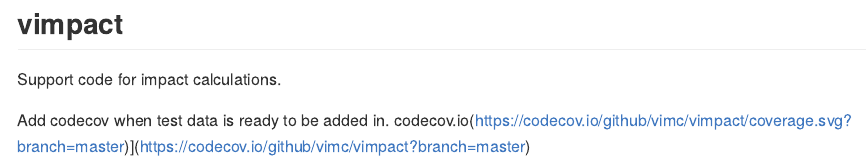
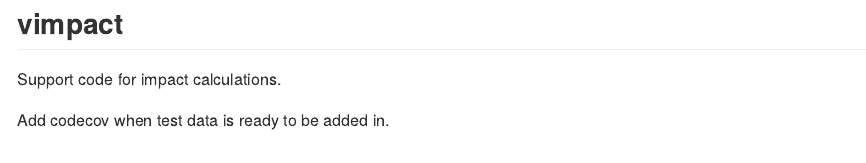
Before and after one commit to vimc/vimpact, an R Markdown document (README.Rmd): the page in a window 1100 px wide, from its top. The pictures show the output file README.md that the author committed with the source, drawn offline in the style of GitHub; badge pictures from the web are left out.

Commit message:
update readme

```diff
--- a/README.Rmd
+++ b/README.Rmd
@@ -8,4 +8,4 @@
 Support code for impact calculations.
 
 Add codecov when test data is ready to be added in.
-codecov.io(https://codecov.io/github/vimc/vimpact/coverage.svg?branch=master)](https://codecov.io/github/vimc/vimpact?branch=master)
+<!--codecov.io(https://codecov.io/github/vimc/vimpact/coverage.svg?branch=master)](https://codecov.io/github/vimc/vimpact?branch=master)-->
```
Also changed, not shown: README.md.
